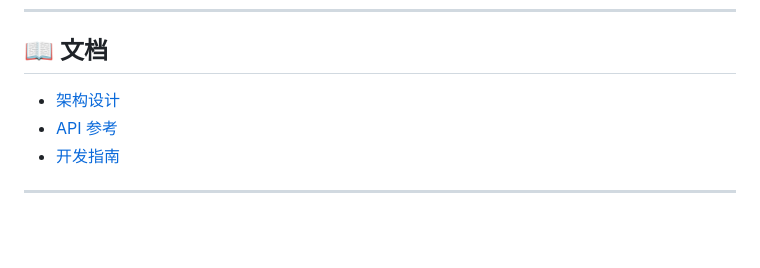
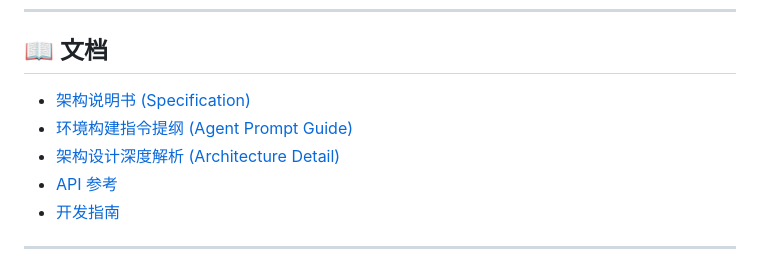
Before and after one commit to chaizhihan/Orange, a Markdown page: README.md, the part around the change. Rendered like a GitHub page; blank space fills up the shorter version.

Commit message:
Add ALIN architecture specification and agent prompt guide

```diff
--- a/README.md
+++ b/README.md
@@ -191,7 +191,9 @@ echo '{"level":"WARN","msg":"test"}' | ./scripts/alin_run.sh
 
 ## 📖 文档
 
-- [架构设计](docs/ARCHITECTURE.md)
+- [架构说明书 (Specification)](docs/SPECIFICATION.md)
+- [环境构建指令提纲 (Agent Prompt Guide)](docs/PROMPT_GUIDE.md)
+- [架构设计深度解析 (Architecture Detail)](docs/ARCHITECTURE.md)
 - [API 参考](docs/API.md)
 - [开发指南](docs/CONTRIBUTING.md)
 
```
Also changed, not shown: docs/PROMPT_GUIDE.md (added, +53 -0 lines), docs/SPECIFICATION.md (added, +63 -0 lines).
